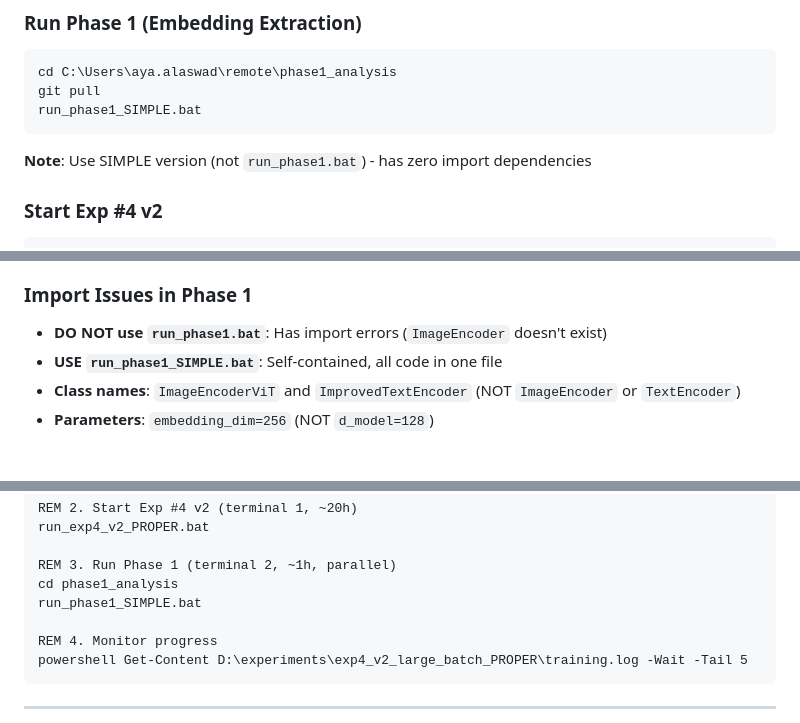
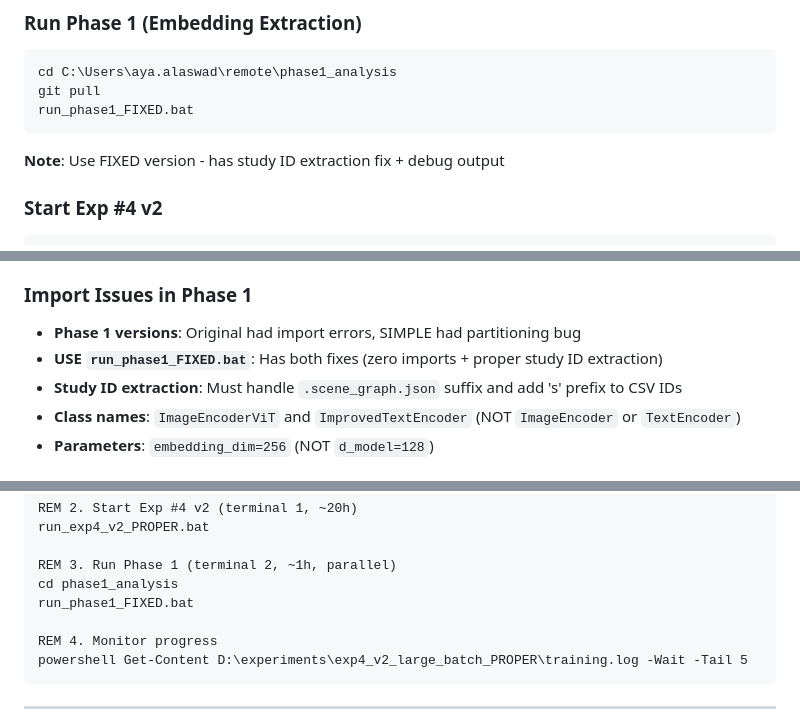
Before and after one commit to ayaalaswad/remote, a Markdown page: HANDOFF.md, 3 parts joined by grey strips. Rendered like a GitHub page.

Commit message:
Update HANDOFF: use Phase 1 FIXED version (has study ID extraction fix)

````diff
--- a/HANDOFF.md
+++ b/HANDOFF.md
@@ -118,9 +118,9 @@ python check_exp4_best.py  # Shows step number and R@1
 ```cmd
 cd C:\Users\aya.alaswad\remote\phase1_analysis
 git pull
-run_phase1_SIMPLE.bat
+run_phase1_FIXED.bat
 ```
-**Note**: Use SIMPLE version (not `run_phase1.bat`) - has zero import dependencies
+**Note**: Use FIXED version - has study ID extraction fix + debug output
 
 ### Start Exp #4 v2
 ```cmd
@@ -183,8 +183,9 @@ git pull
 - **Restricted country**: Google Drive blocked, use VPN or manual transfer for CheXbert
 
 ### Import Issues in Phase 1
-- **DO NOT use `run_phase1.bat`**: Has import errors (`ImageEncoder` doesn't exist)
-- **USE `run_phase1_SIMPLE.bat`**: Self-contained, all code in one file
+- **Phase 1 versions**: Original had import errors, SIMPLE had partitioning bug
+- **USE `run_phase1_FIXED.bat`**: Has both fixes (zero imports + proper study ID extraction)
+- **Study ID extraction**: Must handle `.scene_graph.json` suffix and add 's' prefix to CSV IDs
 - **Class names**: `ImageEncoderViT` and `ImprovedTextEncoder` (NOT `ImageEncoder` or `TextEncoder`)
 - **Parameters**: `embedding_dim=256` (NOT `d_model=128`)
 
@@ -257,7 +258,7 @@ run_exp4_v2_PROPER.bat
 
 REM 3. Run Phase 1 (terminal 2, ~1h, parallel)
 cd phase1_analysis
-run_phase1_SIMPLE.bat
+run_phase1_FIXED.bat
 
 REM 4. Monitor progress
 powershell Get-Content D:\experiments\exp4_v2_large_batch_PROPER\training.log -Wait -Tail 5
````
